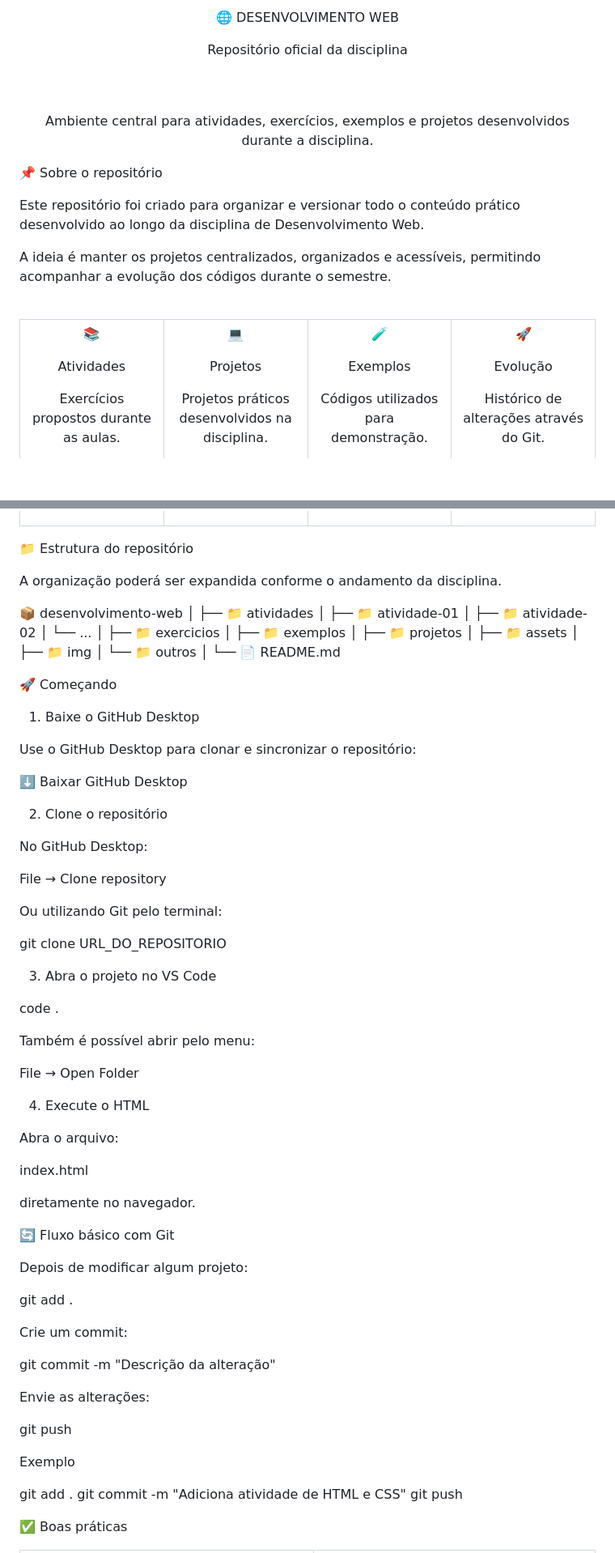
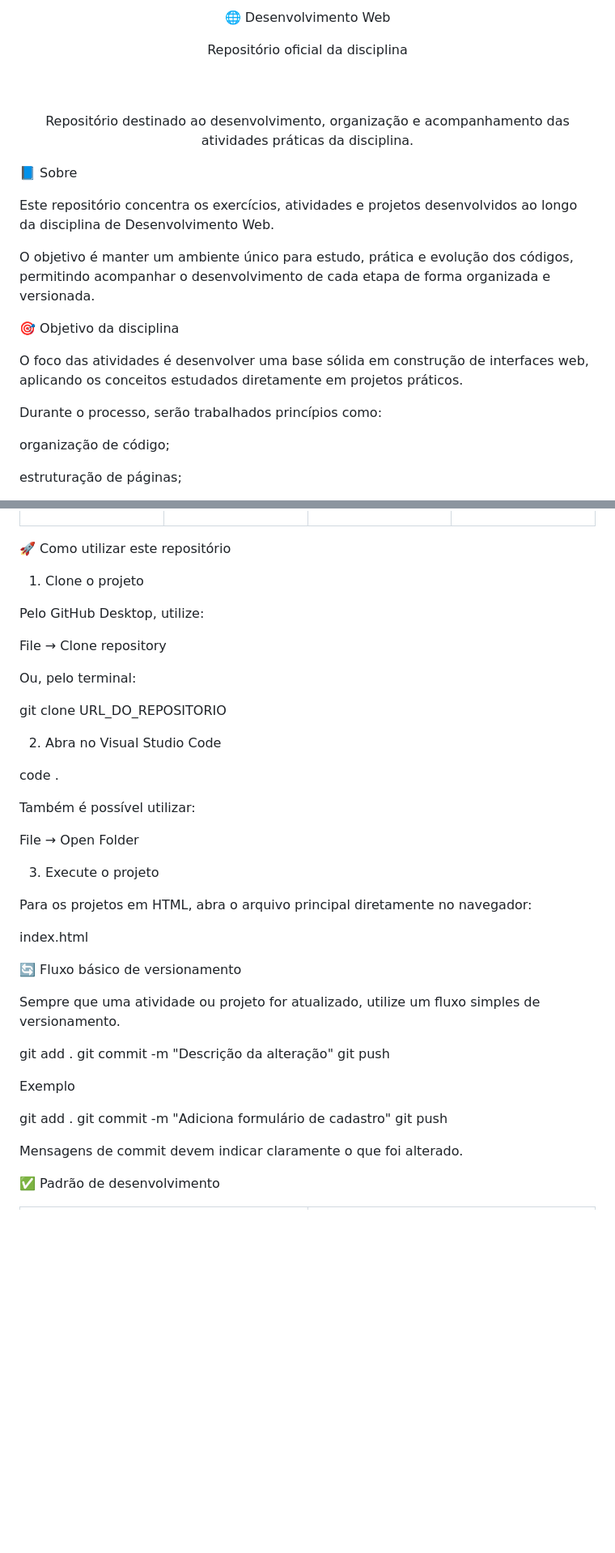
Before and after one commit to tixslyops/Desenvolvimento-Web, a Markdown page: README.md, 2 parts joined by grey strips. Shown at 81% size. Rendered like a GitHub page; blank space fills up the shorter version.

```diff
--- a/README.md
+++ b/README.md
@@ -1,6 +1,6 @@
 <div align="center">
 
-🌐 DESENVOLVIMENTO WEB
+🌐 Desenvolvimento Web
 
 Repositório oficial da disciplina
 
@@ -10,25 +10,23 @@ Repositório oficial da disciplina
 
 <br>
 
-Ambiente central para atividades, exercícios, exemplos e projetos desenvolvidos durante a disciplina.
+Repositório destinado ao desenvolvimento, organização e acompanhamento das atividades práticas da disciplina.
 
 </div>
 
-📌 Sobre o repositório
+📘 Sobre
 
-Este repositório foi criado para organizar e versionar todo o conteúdo prático desenvolvido ao longo da disciplina de Desenvolvimento Web.
+Este repositório concentra os exercícios, atividades e projetos desenvolvidos ao longo da disciplina de Desenvolvimento Web.
 
-A ideia é manter os projetos centralizados, organizados e acessíveis, permitindo acompanhar a evolução dos códigos durante o semestre.
+O objetivo é manter um ambiente único para estudo, prática e evolução dos códigos, permitindo acompanhar o desenvolvimento de cada etapa de forma organizada e versionada.
 
-<br>
+🎯 Objetivo da disciplina
 
-<table>
-<tr>
-<td width="25%" align="center">
+O foco das atividades é desenvolver uma base sólida em construção de interfaces web, aplicando os conceitos estudados diretamente em projetos práticos.
 
-📚
+Durante o processo, serão trabalhados princípios como:
 
-Atividades
+organização de código;
 
-Exercícios propostos durante as aulas.
+estruturação de páginas;
 
@@ -131,84 +108,49 @@ Baixar GitHub Desktop →
 
 </div>
 
-📁 Estrutura do repositório
+🚀 Como utilizar este repositório
 
-A organização poderá ser expandida conforme o andamento da disciplina.
+1. Clone o projeto
 
-📦 desenvolvimento-web
-│
-├── 📁 atividades
-│   ├── 📁 atividade-01
-│   ├── 📁 atividade-02
-│   └── ...
-│
-├── 📁 exercicios
-│
-├── 📁 exemplos
-│
-├── 📁 projetos
-│
-├── 📁 assets
-│   ├── 📁 img
-│   └── 📁 outros
-│
-└── 📄 README.md
-
-🚀 Começando
-
-1. Baixe o GitHub Desktop
-
-Use o GitHub Desktop para clonar e sincronizar o repositório:
-
-⬇️ Baixar GitHub Desktop
-
-2. Clone o repositório
-
-No GitHub Desktop:
+Pelo GitHub Desktop, utilize:
 
 File → Clone repository
 
-Ou utilizando Git pelo terminal:
+Ou, pelo terminal:
 
 git clone URL_DO_REPOSITORIO
 
-3. Abra o projeto no VS Code
+2. Abra no Visual Studio Code
 
 code .
 
-Também é possível abrir pelo menu:
+Também é possível utilizar:
 
 File → Open Folder
 
-4. Execute o HTML
+3. Execute o projeto
 
-Abra o arquivo:
+Para os projetos em HTML, abra o arquivo principal diretamente no navegador:
 
 index.html
 
-diretamente no navegador.
+🔄 Fluxo básico de versionamento
 
-🔄 Fluxo básico com Git
-
-Depois de modificar algum projeto:
+Sempre que uma atividade ou projeto for atualizado, utilize um fluxo simples de versionamento.
 
 git add .
-
-Crie um commit:
-
 git commit -m "Descrição da alteração"
-
-Envie as alterações:
-
 git push
 
 Exemplo
 
 git add .
-git commit -m "Adiciona atividade de HTML e CSS"
+git commit -m "Adiciona formulário de cadastro"
 git push
 
-✅ Boas práticas
+Mensagens de commit devem indicar claramente o que foi alterado.
+
+✅ Padrão de desenvolvimento
 
 <table>
 <tr>
```
Also changed, not shown: other parts of README.md (+67 -106 lines).
